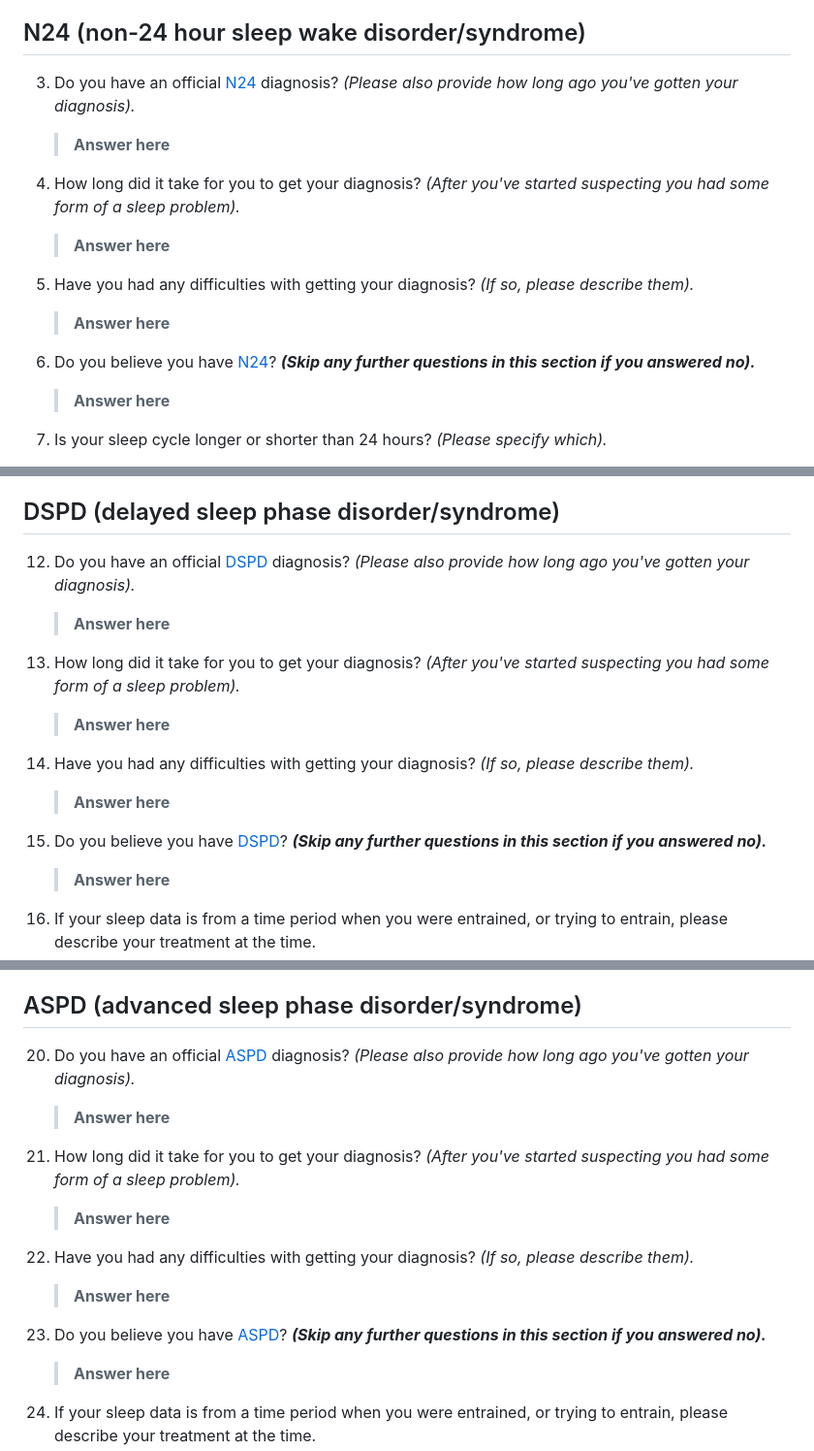
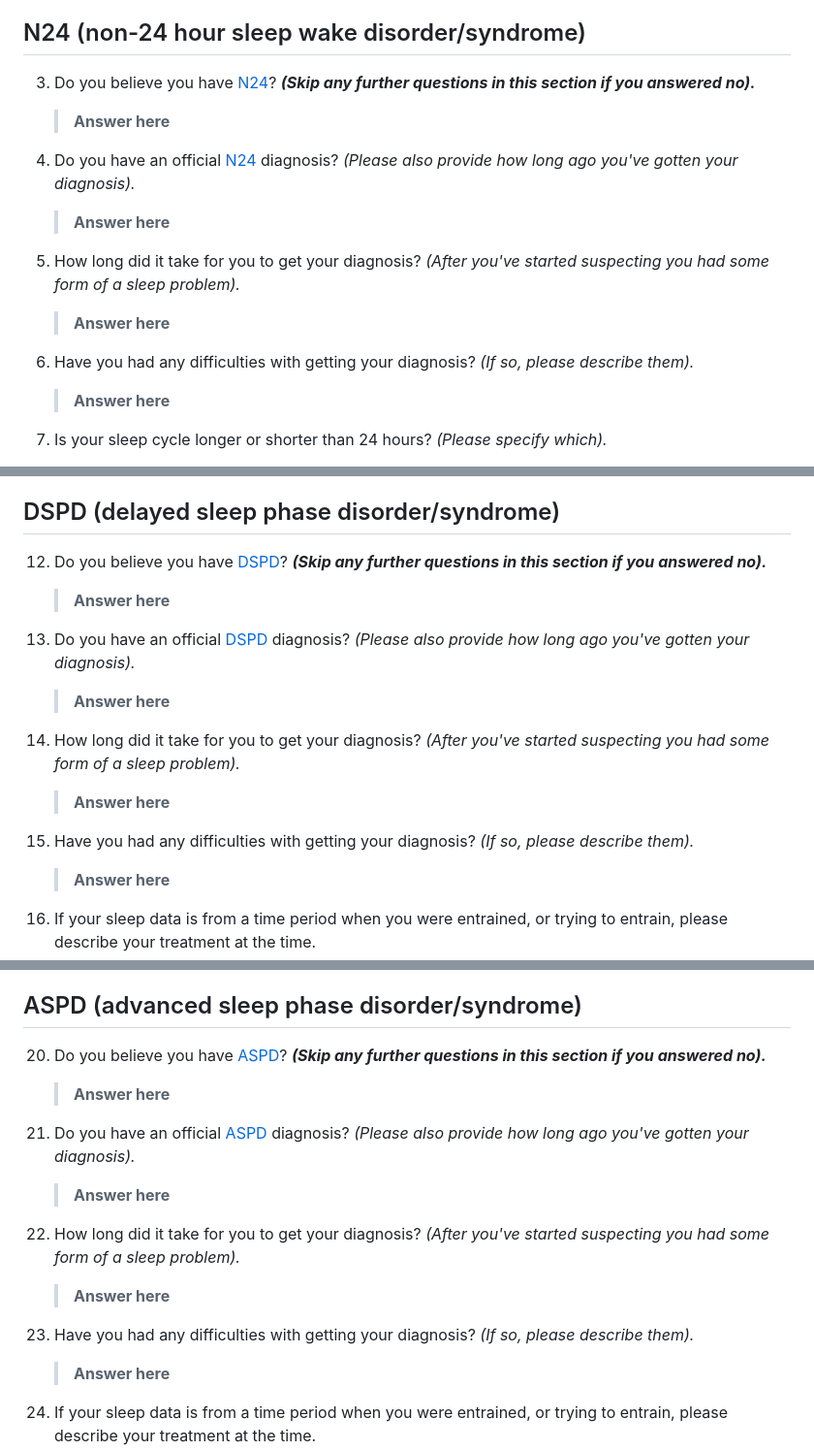
Before and after one commit to nightowl286/n24, a Markdown page: src/site/survey.md, 3 parts joined by grey strips. Shown at 97% size. Rendered like a GitHub page.

Commit message:
* Re-order the N24/DSPD/ASPD questions to make people realise they can skip the section earlier.

```diff
--- a/src/site/survey.md
+++ b/src/site/survey.md
@@ -36,22 +36,22 @@ The survey has been organised by [nightowl286](https://github.com/nightowl286/),
 
 ## N24 (non-24 hour sleep wake disorder/syndrome)
 
-3. Do you have an official [N24](https://en.wikipedia.org/wiki/Delayed_sleep_phase_disorder) diagnosis? *(Please also provide how long ago you've gotten your diagnosis).*
+3. Do you believe you have [N24](https://en.wikipedia.org/wiki/Delayed_sleep_phase_disorder)? ***(Skip any further questions in this section if you answered no).***
 
 	> **Answer here**
 
 
-4. How long did it take for you to get your diagnosis? *(After you've started suspecting you had some form of a sleep problem).*
+4. Do you have an official [N24](https://en.wikipedia.org/wiki/Delayed_sleep_phase_disorder) diagnosis? *(Please also provide how long ago you've gotten your diagnosis).*
 
 	> **Answer here**
 
 
-5. Have you had any difficulties with getting your diagnosis? *(If so, please describe them).*
+5. How long did it take for you to get your diagnosis? *(After you've started suspecting you had some form of a sleep problem).*
 
 	> **Answer here**
 
 
-6. Do you believe you have [N24](https://en.wikipedia.org/wiki/Delayed_sleep_phase_disorder)? ***(Skip any further questions in this section if you answered no).***
+6. Have you had any difficulties with getting your diagnosis? *(If so, please describe them).*
 
 	> **Answer here**
 
@@ -87,22 +87,22 @@ The survey has been organised by [nightowl286](https://github.com/nightowl286/),
 
 ## DSPD (delayed sleep phase disorder/syndrome)
 
-12. Do you have an official [DSPD](https://en.wikipedia.org/wiki/Delayed_sleep_phase_disorder) diagnosis? *(Please also provide how long ago you've gotten your diagnosis).*
+12. Do you believe you have [DSPD](https://en.wikipedia.org/wiki/Delayed_sleep_phase_disorder)? ***(Skip any further questions in this section if you answered no).***
 
 	> **Answer here**
 
 
-13. How long did it take for you to get your diagnosis? *(After you've started suspecting you had some form of a sleep problem).*
+13. Do you have an official [DSPD](https://en.wikipedia.org/wiki/Delayed_sleep_phase_disorder) diagnosis? *(Please also provide how long ago you've gotten your diagnosis).*
 
 	> **Answer here**
 
 
-14. Have you had any difficulties with getting your diagnosis? *(If so, please describe them).*
+14. How long did it take for you to get your diagnosis? *(After you've started suspecting you had some form of a sleep problem).*
 
 	> **Answer here**
 
 
-15. Do you believe you have [DSPD](https://en.wikipedia.org/wiki/Delayed_sleep_phase_disorder)? ***(Skip any further questions in this section if you answered no).***
+15. Have you had any difficulties with getting your diagnosis? *(If so, please describe them).*
 
 	> **Answer here**
 
@@ -133,22 +133,22 @@ The survey has been organised by [nightowl286](https://github.com/nightowl286/),
 
 ## ASPD (advanced sleep phase disorder/syndrome)
 
-20. Do you have an official [ASPD](https://en.wikipedia.org/wiki/Advanced_sleep_phase_disorder) diagnosis? *(Please also provide how long ago you've gotten your diagnosis).*
+20. Do you believe you have [ASPD](https://en.wikipedia.org/wiki/Advanced_sleep_phase_disorder)? ***(Skip any further questions in this section if you answered no).***
 
 	> **Answer here**
 
 
-21. How long did it take for you to get your diagnosis? *(After you've started suspecting you had some form of a sleep problem).*
+21. Do you have an official [ASPD](https://en.wikipedia.org/wiki/Advanced_sleep_phase_disorder) diagnosis? *(Please also provide how long ago you've gotten your diagnosis).*
 
 	> **Answer here**
 
 
-22. Have you had any difficulties with getting your diagnosis? *(If so, please describe them).*
+22. How long did it take for you to get your diagnosis? *(After you've started suspecting you had some form of a sleep problem).*
 
 	> **Answer here**
 
 
-23. Do you believe you have [ASPD](https://en.wikipedia.org/wiki/Advanced_sleep_phase_disorder)? ***(Skip any further questions in this section if you answered no).***
+23. Have you had any difficulties with getting your diagnosis? *(If so, please describe them).*
 
 	> **Answer here**
 
```
